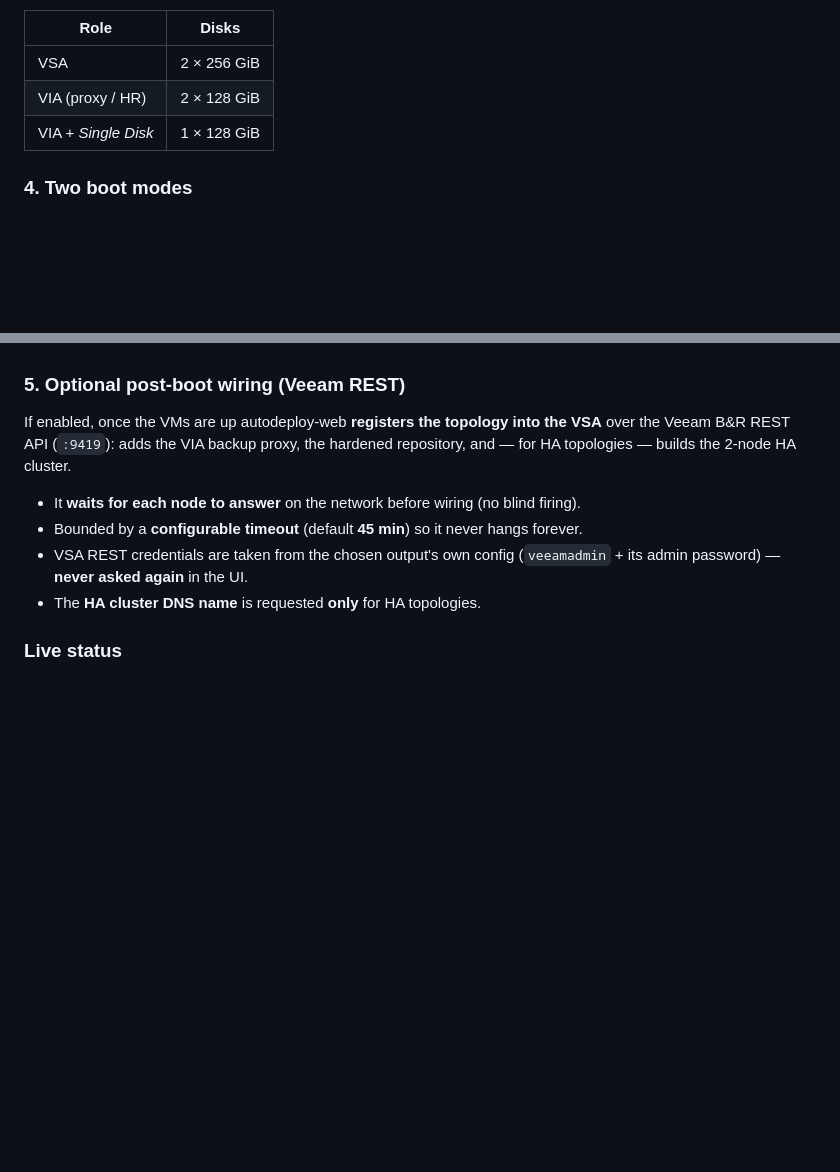
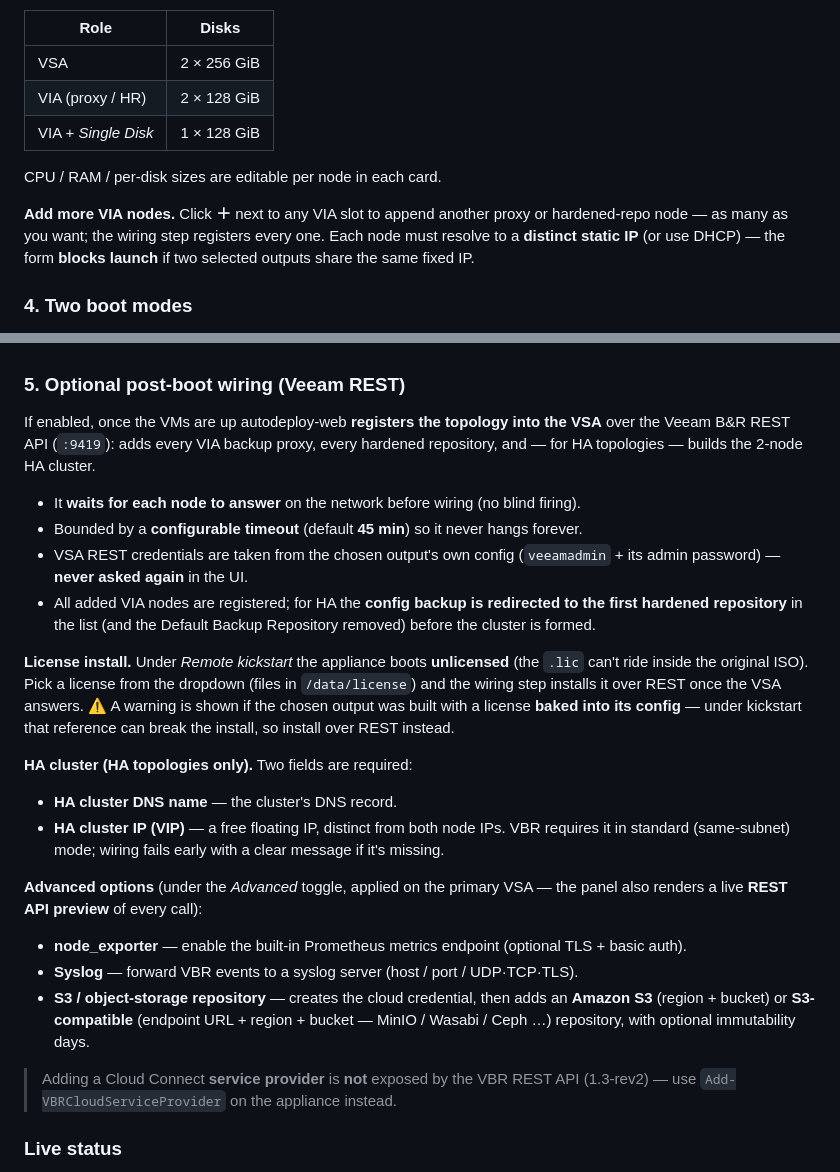
Before and after one commit to BaptisteTellier/autodeploy-web, a Markdown page: README.md, 2 parts joined by grey strips. Drawn GitHub-style; blank space fills up the shorter version.

Commit message:
docs: document dynamic VIA nodes, license install, HA VIP, and advanced wiring
Auto-Deploy README: the '+' to add VIA nodes + distinct-IP requirement; expanded
the wiring section with REST license install (+ baked-in-license warning), the
required HA cluster VIP, and the advanced options (node_exporter / syslog / S3 +
Amazon vs S3-compatible), plus the note that Cloud Connect service-provider
registration is not in the REST API.

Co-Authored-By: Claude Opus 4.8 (1M context) <noreply@anthropic.com>

```diff
--- a/README.md
+++ b/README.md
@@ -321,6 +321,13 @@ card** lets you verify the whole plan before launch.
 | VIA (proxy / HR) | 2 × 128 GiB |
 | VIA + *Single Disk* | 1 × 128 GiB |
 
+CPU / RAM / per-disk sizes are editable per node in each card.
+
+**Add more VIA nodes.** Click **＋** next to any VIA slot to append another proxy or
+hardened-repo node — as many as you want; the wiring step registers every one. Each
+node must resolve to a **distinct static IP** (or use DHCP) — the form **blocks launch**
+if two selected outputs share the same fixed IP.
+
 ### 4. Two boot modes
 
 - **Customised ISO (classic, most robust).** The per-VM ISO is attached and booted;
@@ -342,14 +349,40 @@ card** lets you verify the whole plan before launch.
 ### 5. Optional post-boot wiring (Veeam REST)
 
 If enabled, once the VMs are up autodeploy-web **registers the topology into the VSA**
-over the Veeam B&R REST API (`:9419`): adds the VIA backup proxy, the hardened
+over the Veeam B&R REST API (`:9419`): adds every VIA backup proxy, every hardened
 repository, and — for HA topologies — builds the 2-node HA cluster.
 
 - It **waits for each node to answer** on the network before wiring (no blind firing).
 - Bounded by a **configurable timeout** (default **45 min**) so it never hangs forever.
 - VSA REST credentials are taken from the chosen output's own config
   (`veeamadmin` + its admin password) — **never asked again** in the UI.
-- The **HA cluster DNS name** is requested **only** for HA topologies.
+- All added VIA nodes are registered; for HA the **config backup is redirected to the
+  first hardened repository** in the list (and the Default Backup Repository removed)
+  before the cluster is formed.
+
+**License install.** Under *Remote kickstart* the appliance boots **unlicensed** (the
+`.lic` can't ride inside the original ISO). Pick a license from the dropdown (files in
+`/data/license`) and the wiring step installs it over REST once the VSA answers.
+⚠️ A warning is shown if the chosen output was built with a license **baked into its
+config** — under kickstart that reference can break the install, so install over REST
+instead.
+
+**HA cluster (HA topologies only).** Two fields are required:
+- **HA cluster DNS name** — the cluster's DNS record.
+- **HA cluster IP (VIP)** — a free floating IP, distinct from both node IPs. VBR
+  requires it in standard (same-subnet) mode; wiring fails early with a clear message
+  if it's missing.
+
+**Advanced options** (under the *Advanced* toggle, applied on the primary VSA — the
+panel also renders a live **REST API preview** of every call):
+- **node_exporter** — enable the built-in Prometheus metrics endpoint (optional TLS + basic auth).
+- **Syslog** — forward VBR events to a syslog server (host / port / UDP·TCP·TLS).
+- **S3 / object-storage repository** — creates the cloud credential, then adds an
+  **Amazon S3** (region + bucket) or **S3-compatible** (endpoint URL + region + bucket —
+  MinIO / Wasabi / Ceph …) repository, with optional immutability days.
+
+> Adding a Cloud Connect **service provider** is **not** exposed by the VBR REST API
+> (1.3-rev2) — use `Add-VBRCloudServiceProvider` on the appliance instead.
 
 ### Live status
 
```
